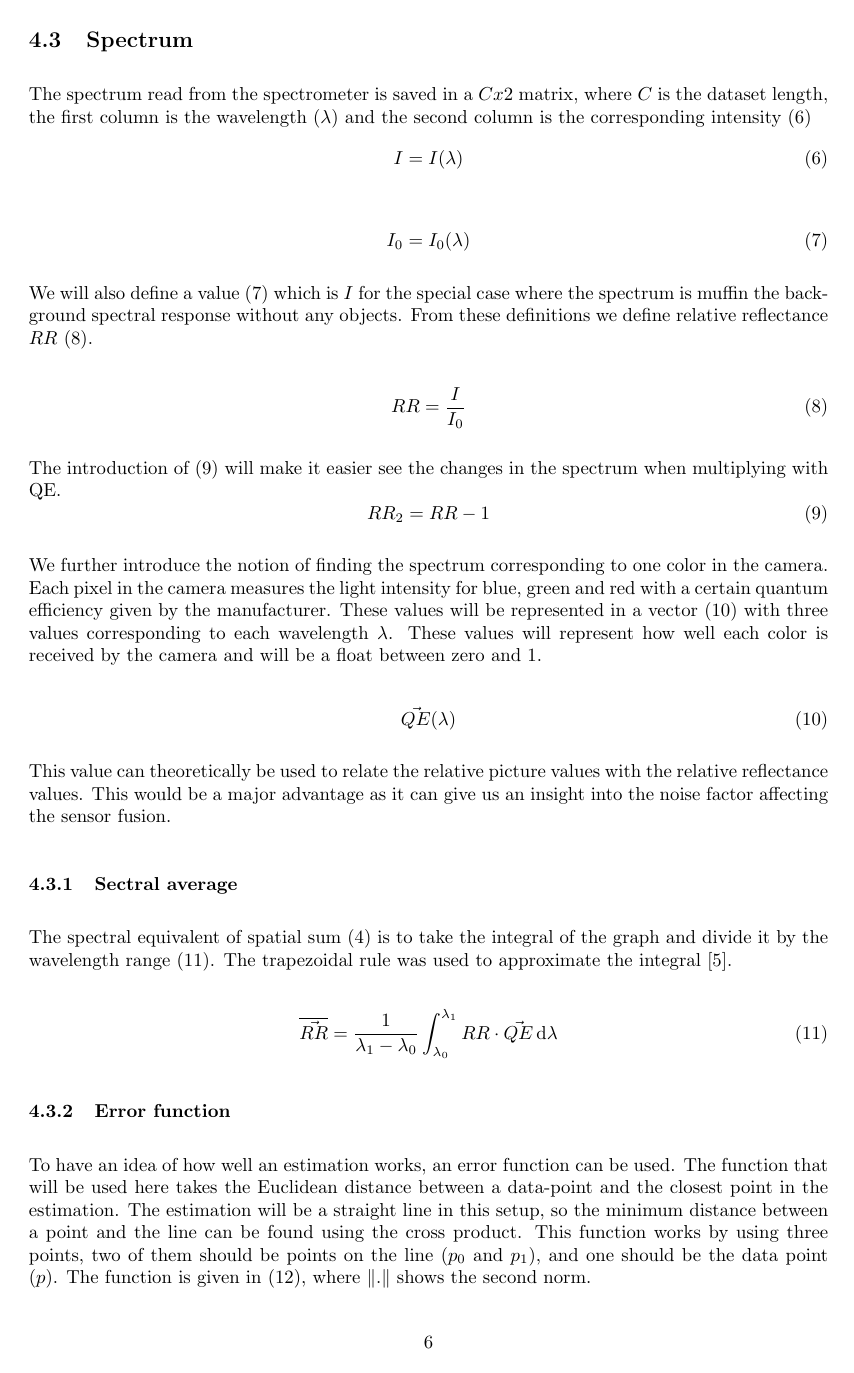
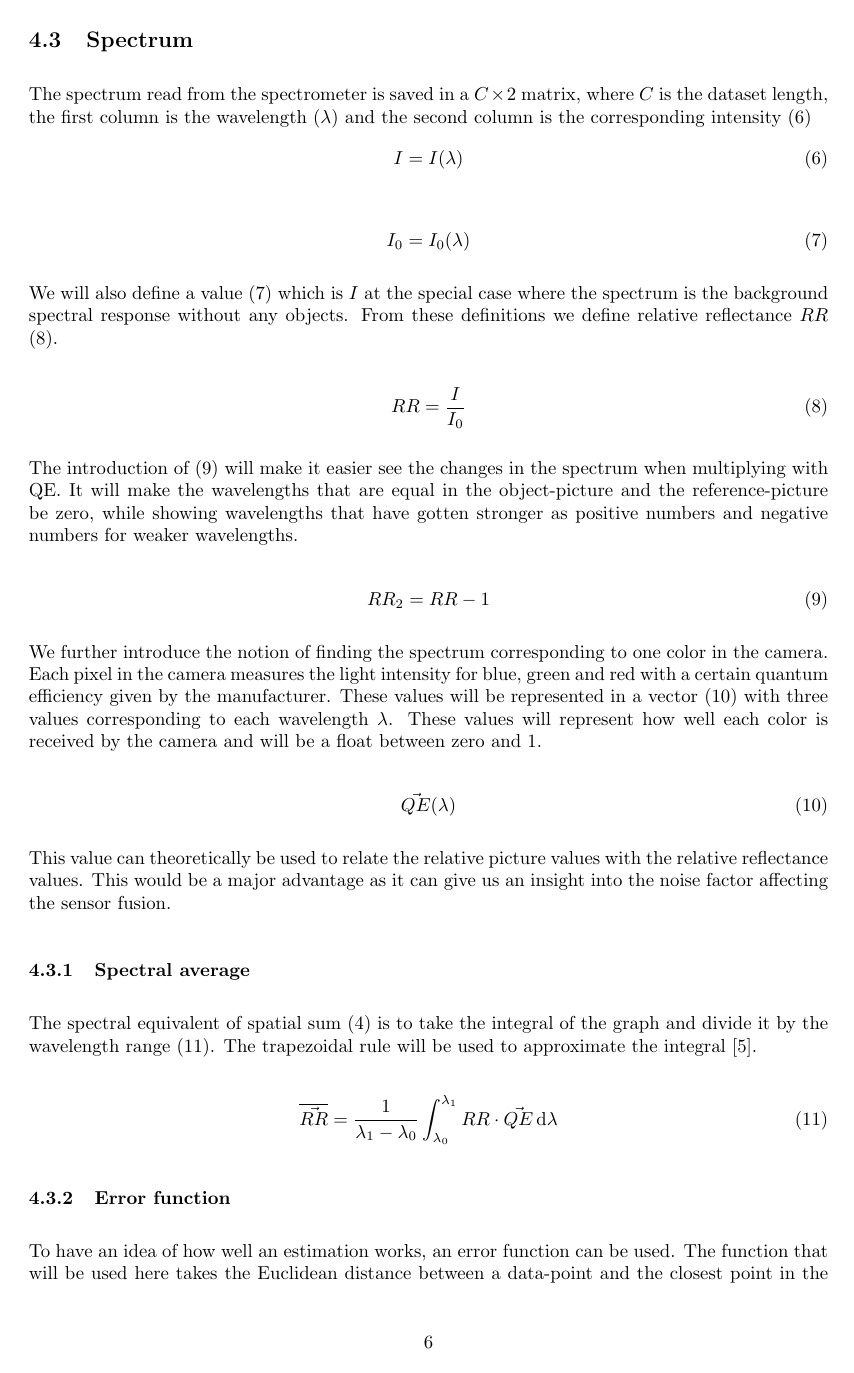
Before and after one commit to erikrm/project-thesis, a LaTeX document (main.tex, which reads 3_definitions.tex): page 7 of 15. Compiled offline with pdfLaTeX.

Commit message:
Fixed with my changes from my notes

```diff
--- a/3_definitions.tex
+++ b/3_definitions.tex
@@ -58,7 +57,7 @@ Element wise division will be used to compare two pictures, and is defined by th
 \subsection{Spectrum}
 \label{sec:spectrum}
 
-The spectrum read from the spectrometer is saved in a $C x 2$ matrix, where $C$ is the dataset length, the first column is the wavelength ($\lambda$) and the second column is the corresponding intensity (\ref{eq:intensity})
+The spectrum read from the spectrometer is saved in a $C \times 2$ matrix, where $C$ is the dataset length, the first column is the wavelength ($\lambda$) and the second column is the corresponding intensity (\ref{eq:intensity})
 \begin{equation}
     \label{eq:intensity}
     I = I(\lambda)
@@ -69,15 +68,15 @@ The spectrum read from the spectrometer is saved in a $C x 2$ matrix, where $C$
     I_0 = I_0(\lambda)
 \end{equation}
 
-We will also define a value (\ref{eq:intensity_0_background}) which is $I$ for the special case where the spectrum is muffin the background spectral response without any objects. From these definitions we define relative reflectance $RR$ (\ref{eq:relative_reflectance}).
+We will also define a value (\ref{eq:intensity_0_background}) which is $I$ at the special case where the spectrum is the background spectral response without any objects. From these definitions we define relative reflectance $RR$ (\ref{eq:relative_reflectance}).
 
 \begin{equation}
     \label{eq:relative_reflectance}
     RR = \frac{I}{I_0}
 \end{equation}
 
+The introduction of (\ref{eq:relative_reflectance_minus_one}) will make it easier see the changes in the spectrum when multiplying with QE. It will make the wavelengths that are equal in the object-picture and the reference-picture be zero, while showing wavelengths that have gotten stronger as positive numbers and negative numbers for weaker wavelengths.
 
-The introduction of (\ref{eq:relative_reflectance_minus_one}) will make it easier see the changes in the spectrum when multiplying with QE.
 \begin{equation}
     \label{eq:relative_reflectance_minus_one}
     RR_2 = RR - 1
@@ -92,20 +91,19 @@ We further introduce the notion of finding the spectrum corresponding to one col
 
 This value can theoretically be used to relate the relative picture values with the relative reflectance values. This would be a major advantage as it can give us an insight into the noise factor affecting the sensor fusion.
 
-\subsubsection{Sectral average}
+\subsubsection{Spectral average}
 \label{sec:spectral_average}
 
-The spectral equivalent of spatial sum (\ref{eq:spatial_sum}) is to take the integral of the graph and divide it by the wavelength range (\ref{eq:average_integral}). The trapezoidal rule was used to approximate the integral \cite{TrapezoidRuleMathematical}.
+The spectral equivalent of spatial sum (\ref{eq:spatial_sum}) is to take the integral of the graph and divide it by the wavelength range (\ref{eq:average_integral}). The trapezoidal rule will be used to approximate the integral \cite{TrapezoidRuleMathematical}.
 
 \begin{equation}
     \label{eq:average_integral}
     \mean{\vec{RR}} = \frac{1}{\lambda_1 - \lambda_0} \int_{\lambda_0}^{\lambda_1} RR \cdot \vec{QE} \,\mathrm{d}\lambda
 \end{equation}
 
-
 \subsubsection{Error function}
 \label{sec:error_function}
-To have an idea of how well an estimation works, an error function can be used. The function that will be used here takes the Euclidean distance between a data-point and the closest point in the estimation. The estimation will be a straight line in this setup, so the minimum distance between a point and the line can be found using the cross product. This function works by using three points, two of them should be points on the line ($p_0$ and $p_1$), and one should be the data point ($p$). The function is given in (\ref{eq:error_function}), where $\left\lVert .\right\rVert$ shows the second norm.
+To have an idea of how well an estimation works, an error function can be used. The function that will be used here takes the Euclidean distance between a data-point and the closest point in the estimation. The estimation will be a straight line in this setup, so the minimum distance between a point and the line can be found using the cross product. This function works by using three points, two of them should be points on the line ($p_0$ and $p_1$), and one should be the data point ($p$). The function is given in (\ref{eq:error_function}), where $\left\lVert .\right\rVert$ denotes the second norm.
 
 \begin{equation}
     \label{eq:error_function}
```
Also changed, not shown: 3_definitions.tex (11 more changed lines).
